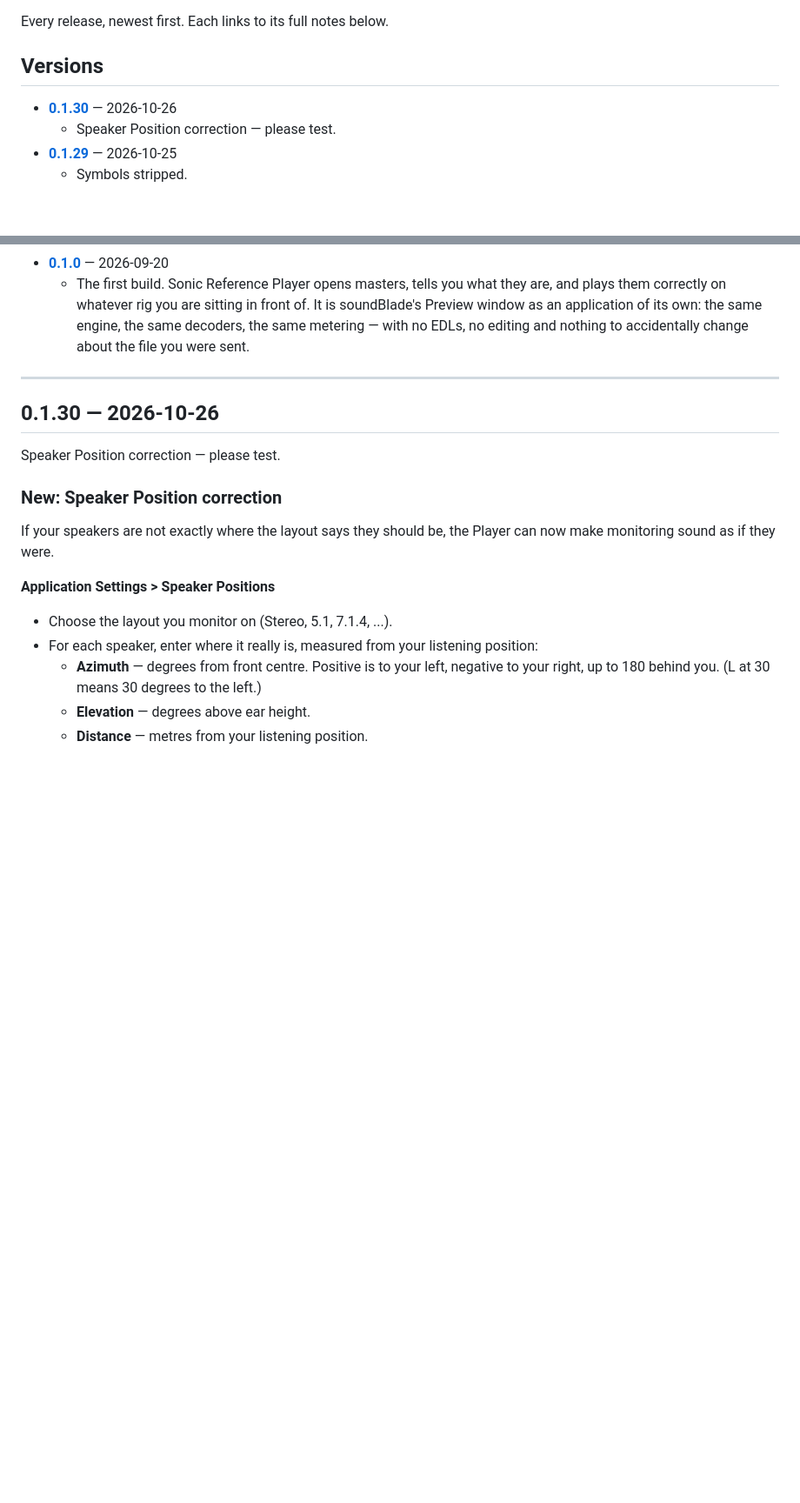
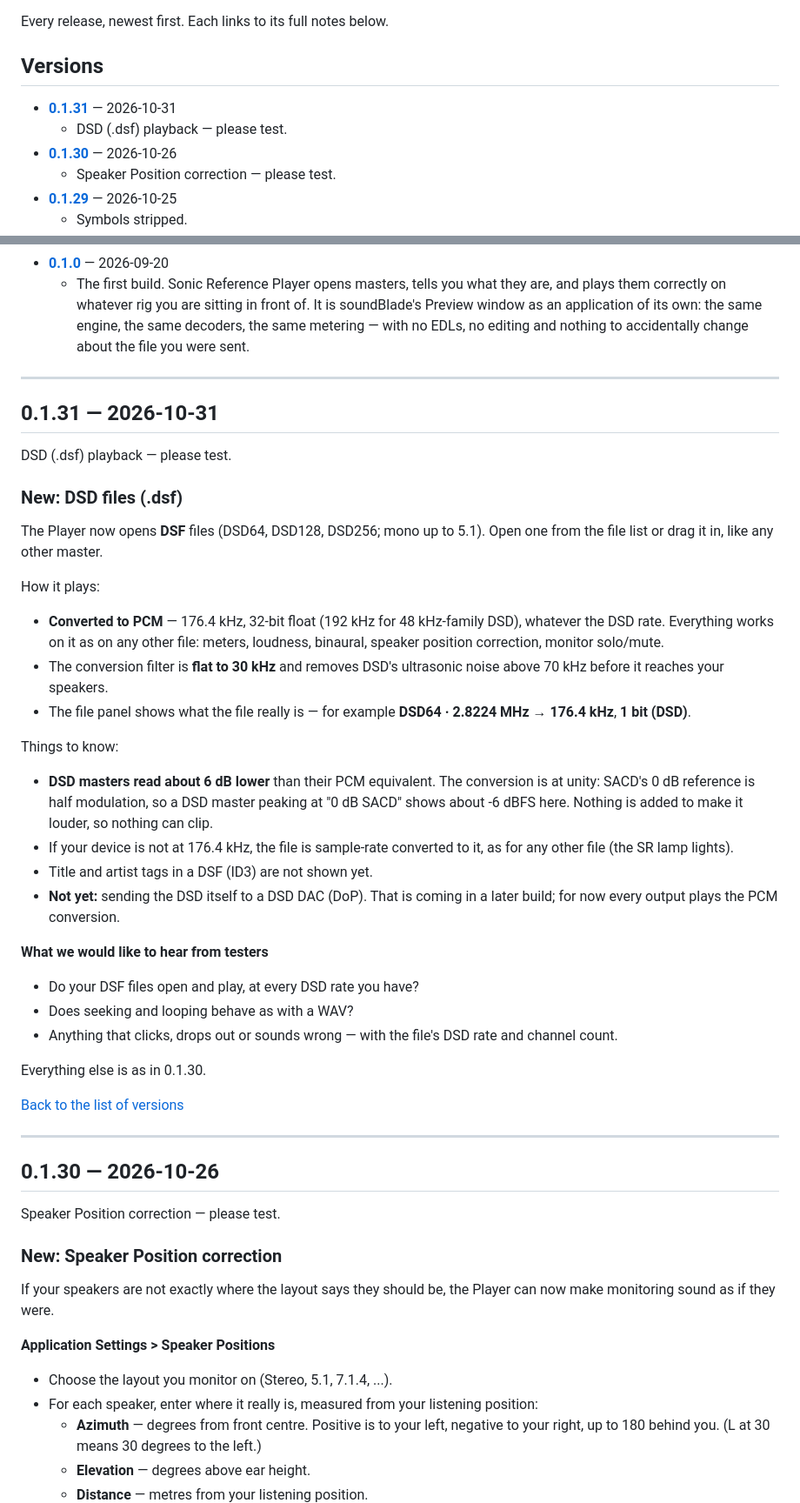
Before and after one commit to streamsoft-inc/SonicReferencePlayer-releases, a Markdown page: RELEASE-NOTES.md, 2 parts joined by grey strips. Shown at 87% size. Drawn GitHub-style; blank space fills up the shorter version.

Commit message:
Release notes: RELEASE-NOTES.md

```diff
--- a/RELEASE-NOTES.md
+++ b/RELEASE-NOTES.md
@@ -5,6 +5,8 @@ Every release, newest first. Each links to its full notes below.
 <a name="versions"></a>
 ## Versions
 
+- **[0.1.31](#v0-1-31)** — 2026-10-31
+  - DSD (.dsf) playback — please test.
 - **[0.1.30](#v0-1-30)** — 2026-10-26
   - Speaker Position correction — please test.
 - **[0.1.29](#v0-1-29)** — 2026-10-25
@@ -70,6 +72,51 @@ Every release, newest first. Each links to its full notes below.
 
 ---
 
+<a name="v0-1-31"></a>
+## 0.1.31 — 2026-10-31
+
+DSD (.dsf) playback — please test.
+
+### New: DSD files (.dsf)
+
+The Player now opens **DSF** files (DSD64, DSD128, DSD256; mono up to 5.1). Open one
+from the file list or drag it in, like any other master.
+
+How it plays:
+
+- **Converted to PCM** — 176.4 kHz, 32-bit float (192 kHz for 48 kHz-family DSD),
+  whatever the DSD rate. Everything works on it as on any other file: meters,
+  loudness, binaural, speaker position correction, monitor solo/mute.
+- The conversion filter is **flat to 30 kHz** and removes DSD's ultrasonic noise above
+  70 kHz before it reaches your speakers.
+- The file panel shows what the file really is — for example
+  **DSD64 · 2.8224 MHz → 176.4 kHz**, **1 bit (DSD)**.
+
+Things to know:
+
+- **DSD masters read about 6 dB lower** than their PCM equivalent. The conversion is
+  at unity: SACD's 0 dB reference is half modulation, so a DSD master peaking at
+  "0 dB SACD" shows about -6 dBFS here. Nothing is added to make it louder, so nothing
+  can clip.
+- If your device is not at 176.4 kHz, the file is sample-rate converted to it, as for
+  any other file (the SR lamp lights).
+- Title and artist tags in a DSF (ID3) are not shown yet.
+- **Not yet:** sending the DSD itself to a DSD DAC (DoP). That is coming in a later
+  build; for now every output plays the PCM conversion.
+
+**What we would like to hear from testers**
+
+- Do your DSF files open and play, at every DSD rate you have?
+- Does seeking and looping behave as with a WAV?
+- Anything that clicks, drops out or sounds wrong — with the file's DSD rate and
+  channel count.
+
+Everything else is as in 0.1.30.
+
+[Back to the list of versions](#versions)
+
+---
+
 <a name="v0-1-30"></a>
 ## 0.1.30 — 2026-10-26
 
```
